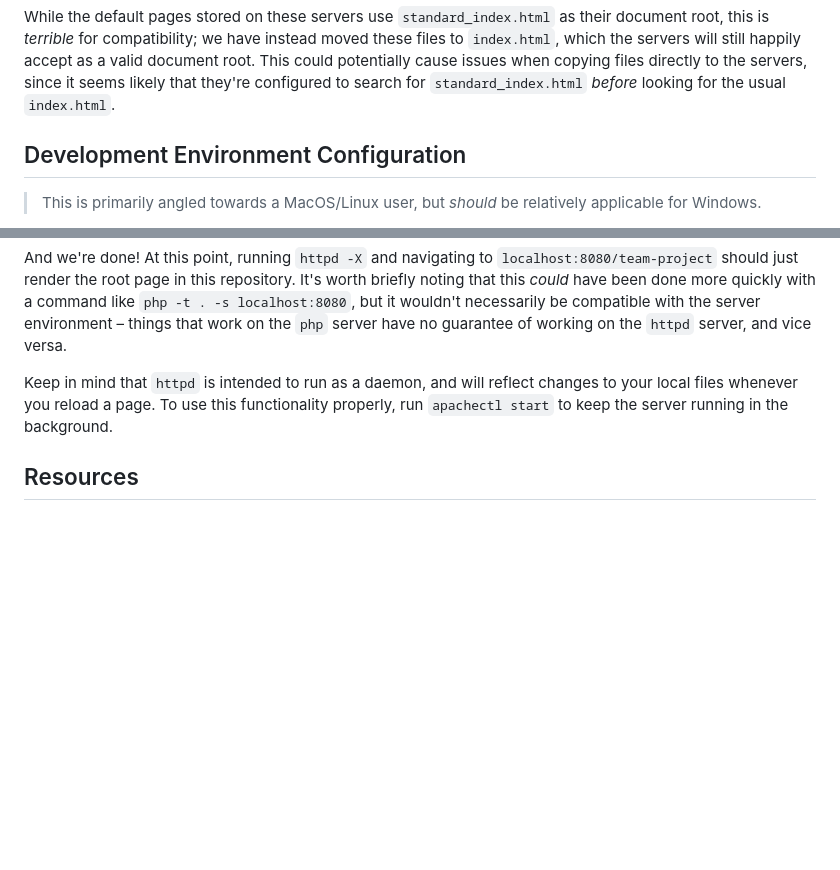
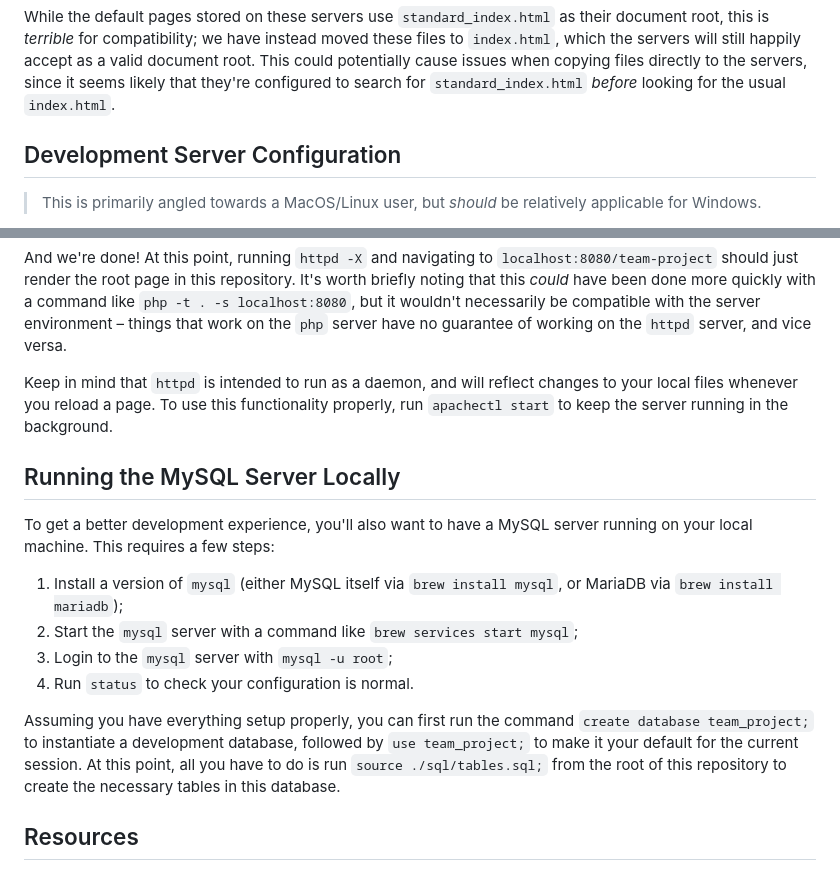
Before and after one commit to eikopf/lboro-team-project, a Markdown page: README.md, 2 parts joined by grey strips. Drawn GitHub-style; blank space fills up the shorter version.

Commit message:
updated README.md to include server config

```diff
--- a/README.md
+++ b/README.md
@@ -6,7 +6,7 @@ The actual servers used in this project (both the personal and group ones) are u
 
 While the default pages stored on these servers use `standard_index.html` as their document root, this is _terrible_ for compatibility; we have instead moved these files to `index.html`, which the servers will still happily accept as a valid document root. This could potentially cause issues when copying files directly to the servers, since it seems likely that they're configured to search for `standard_index.html` _before_ looking for the usual `index.html`.
 
-## Development Environment Configuration
+## Development Server Configuration
 > This is primarily angled towards a MacOS/Linux user, but _should_ be relatively applicable for Windows.
 
 Because logging into the servers to make changes is annoying, it's generally preferable to run a so-called _dev server_ on your local machine. This section will discuss how to do this, with a particular focus on avoiding changes that might break the code when it's loaded onto the servers.
@@ -40,6 +40,15 @@ And we're done! At this point, running `httpd -X` and navigating to `localhost:8
 
 Keep in mind that `httpd` is intended to run as a daemon, and will reflect changes to your local files whenever you reload a page. To use this functionality properly, run `apachectl start` to keep the server running in the background.
 
+## Running the MySQL Server Locally
+To get a better development experience, you'll also want to have a MySQL server running on your local machine. This requires a few steps:
+1. Install a version of `mysql` (either MySQL itself via `brew install mysql`, or MariaDB via `brew install mariadb`);
+2. Start the `mysql` server with a command like `brew services start mysql`;
+3. Login to the `mysql` server with `mysql -u root`;
+4. Run `status` to check your configuration is normal.
+
+Assuming you have everything setup properly, you can first run the command `create database team_project;` to instantiate a development database, followed by `use team_project;` to make it your default for the current session. At this point, all you have to do is run `source ./sql/tables.sql;` from the root of this repository to create the necessary tables in this database.
+
 ## Resources
 - [The PHP 8.3 Manual](https://www.php.net/manual/en/)
 - [Apache Web Server Docs](https://httpd.apache.org/docs/2.4/)
```
